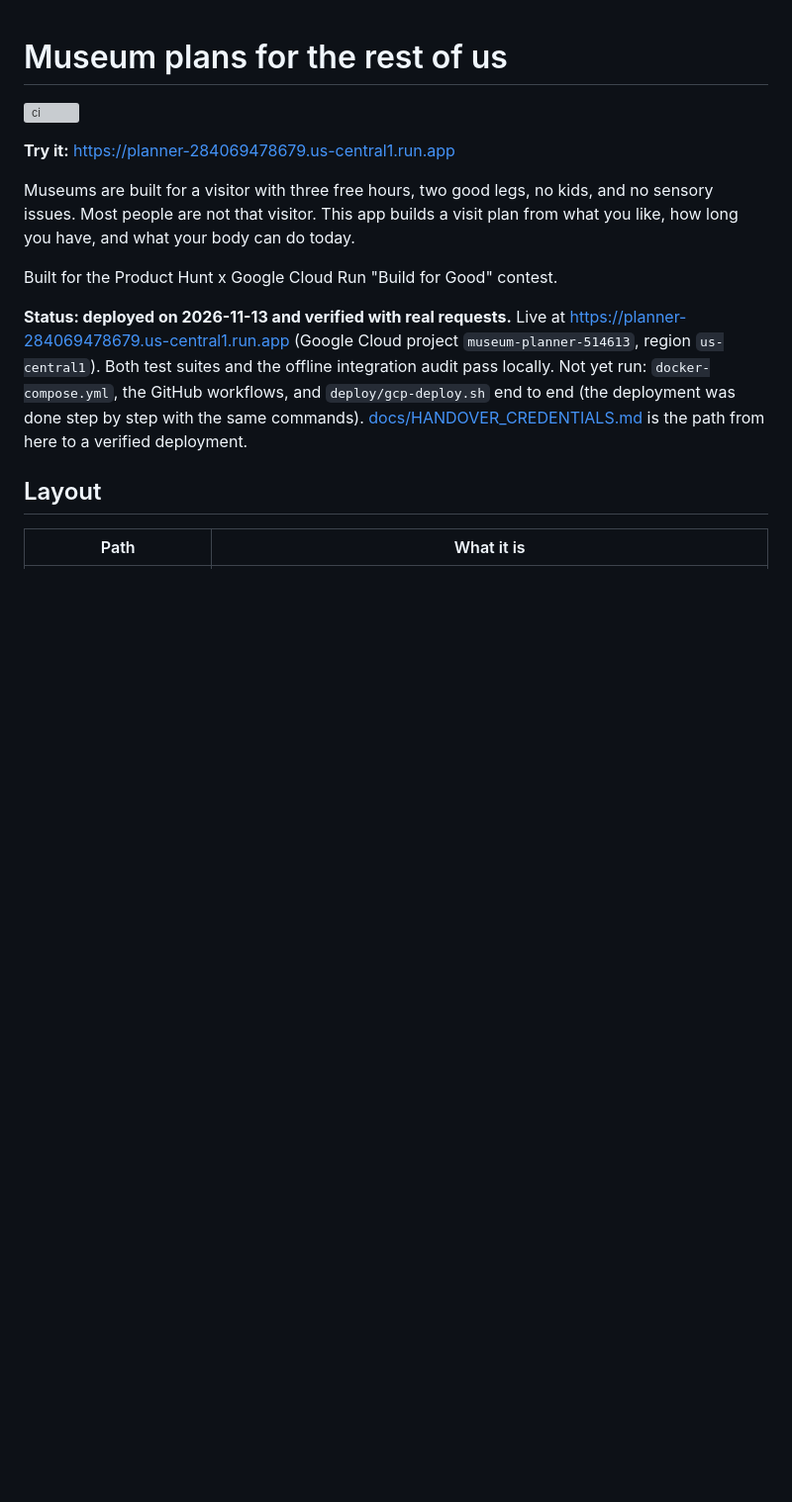
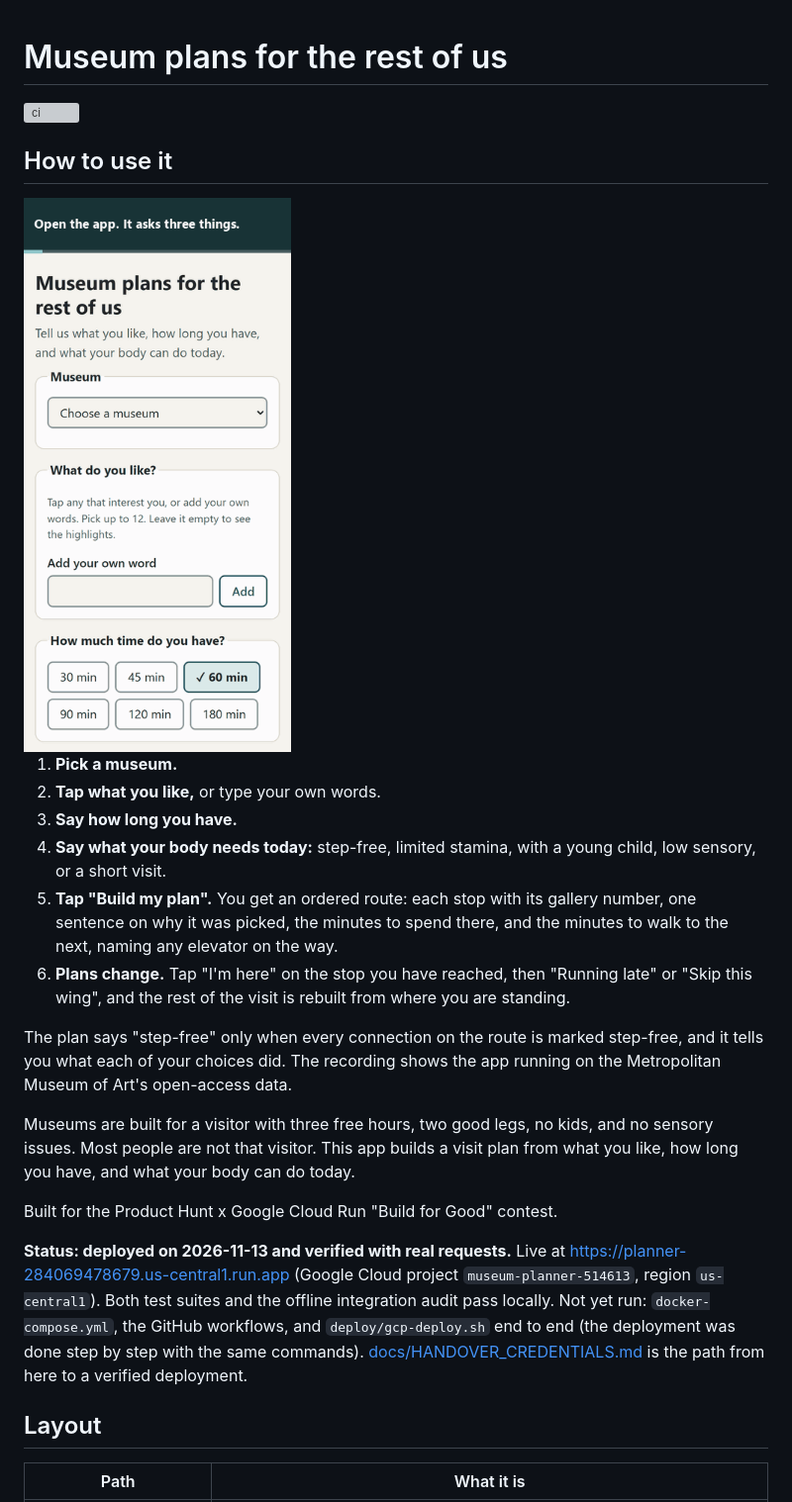
Before and after one commit to karthikvalluri85/museum-planner, a Markdown page: README.md, the part around the change. Shown at 99% size. Rendered like a GitHub page; pictures changed too: docs/images/how-to-use.gif (added); blank space fills up the shorter version; grey boxes are pictures that could not be loaded.

```diff
--- a/README.md
+++ b/README.md
@@ -2,7 +2,18 @@
 
 [![ci](https://github.com/karthikvalluri85/museum-planner/actions/workflows/ci.yml/badge.svg)](https://github.com/karthikvalluri85/museum-planner/actions/workflows/ci.yml)
 
-**Try it:** https://planner-284069478679.us-central1.run.app
+## How to use it
+
+<img src="docs/images/how-to-use.gif" alt="Walkthrough of the app on a phone: pick a museum, tap interests, choose 90 minutes and step-free, build the plan, read the stops, then replan after tapping Running late." width="300">
+
+1. **Pick a museum.**
+2. **Tap what you like,** or type your own words.
+3. **Say how long you have.**
+4. **Say what your body needs today:** step-free, limited stamina, with a young child, low sensory, or a short visit.
+5. **Tap "Build my plan".** You get an ordered route: each stop with its gallery number, one sentence on why it was picked, the minutes to spend there, and the minutes to walk to the next, naming any elevator on the way.
+6. **Plans change.** Tap "I'm here" on the stop you have reached, then "Running late" or "Skip this wing", and the rest of the visit is rebuilt from where you are standing.
+
+The plan says "step-free" only when every connection on the route is marked step-free, and it tells you what each of your choices did. The recording shows the app running on the Metropolitan Museum of Art's open-access data.
 
 Museums are built for a visitor with three free hours, two good legs, no kids, and no sensory issues. Most people are not that visitor. This app builds a visit plan from what you like, how long you have, and what your body can do today.
 
```
Also changed, not shown: 3 other files.
